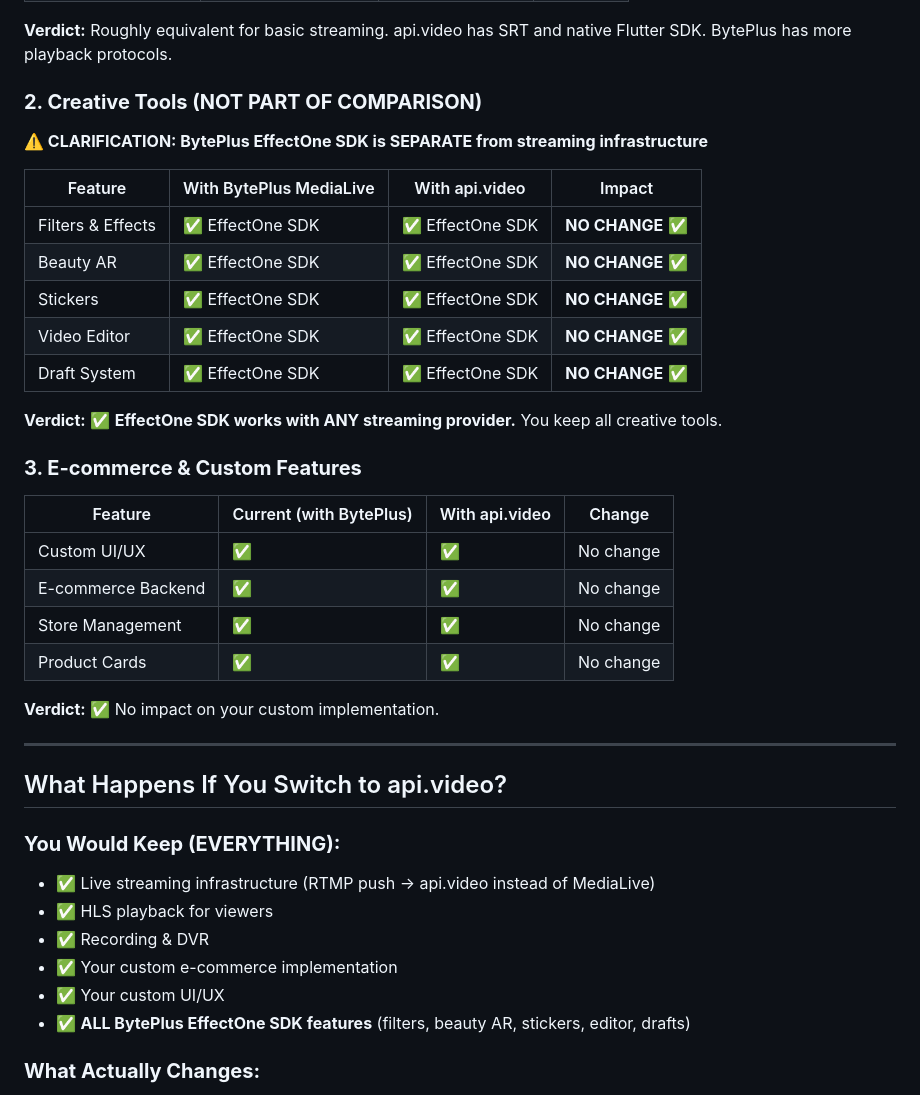
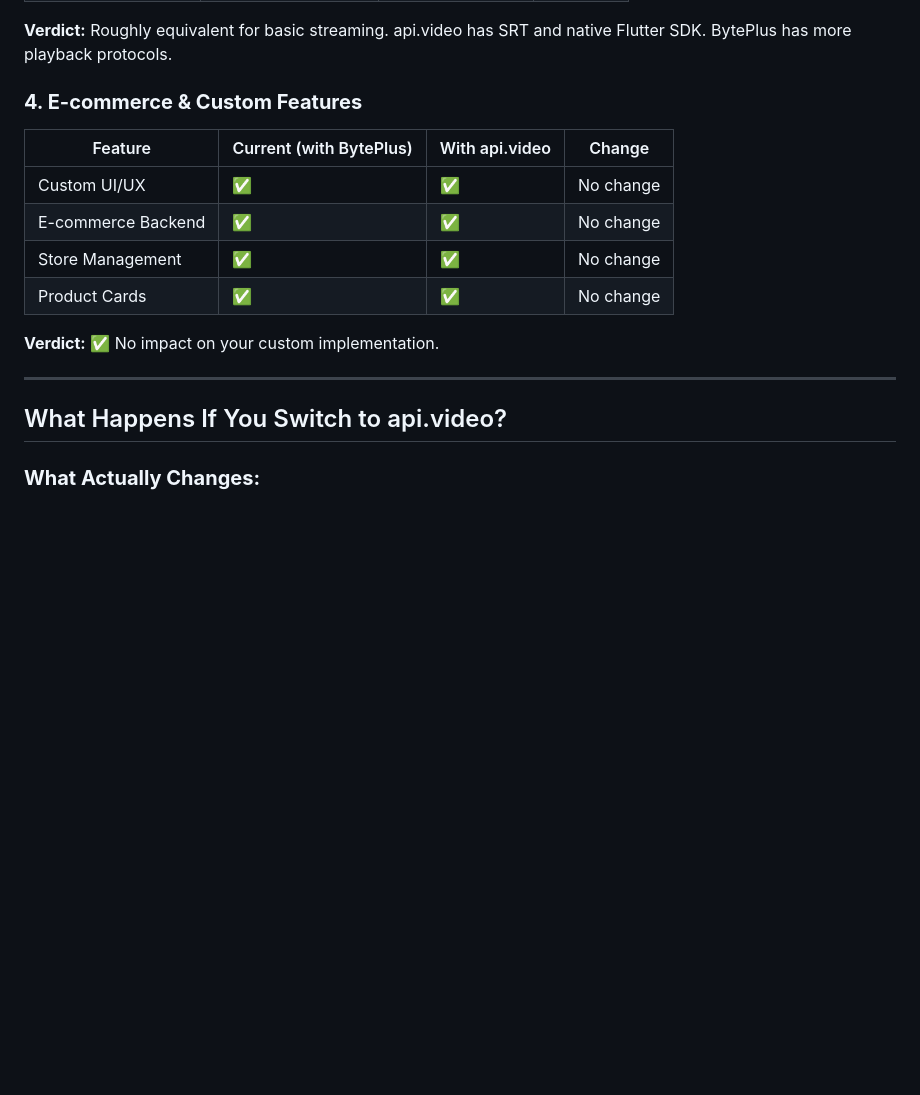
Before and after one commit to yerinsabraham/lyklukapp, a Markdown page: APIVIDEO_VS_BYTEPLUS_MEDIALIVE_COMPARISON.md, the part around one of its changes. GitHub-like rendering; blank space fills up the shorter version.

```diff
--- a/APIVIDEO_VS_BYTEPLUS_MEDIALIVE_COMPARISON.md
+++ b/APIVIDEO_VS_BYTEPLUS_MEDIALIVE_COMPARISON.md
@@ -108,21 +108,7 @@ api.video Platform (Streaming Infrastructure)
 
 **Verdict:** Roughly equivalent for basic streaming. api.video has SRT and native Flutter SDK. BytePlus has more playback protocols.
 
-### **2. Creative Tools (NOT PART OF COMPARISON)**
-
-**⚠️ CLARIFICATION: BytePlus EffectOne SDK is SEPARATE from streaming infrastructure**
-
-| Feature | With BytePlus MediaLive | With api.video | Impact |
-|---------|------------------------|----------------|--------|
-| Filters & Effects | ✅ EffectOne SDK | ✅ EffectOne SDK | **NO CHANGE** ✅ |
-| Beauty AR | ✅ EffectOne SDK | ✅ EffectOne SDK | **NO CHANGE** ✅ |
-| Stickers | ✅ EffectOne SDK | ✅ EffectOne SDK | **NO CHANGE** ✅ |
-| Video Editor | ✅ EffectOne SDK | ✅ EffectOne SDK | **NO CHANGE** ✅ |
-| Draft System | ✅ EffectOne SDK | ✅ EffectOne SDK | **NO CHANGE** ✅ |
-
-**Verdict:** ✅ **EffectOne SDK works with ANY streaming provider.** You keep all creative tools.
-
-### **3. E-commerce & Custom Features**
+### **4. E-commerce & Custom Features**
 
 | Feature | Current (with BytePlus) | With api.video | Change |
 |---------|------------------------|----------------|---------|
@@ -137,13 +123,6 @@ api.video Platform (Streaming Infrastructure)
 
 ## What Happens If You Switch to api.video?
 
-### **You Would Keep (EVERYTHING):**
-- ✅ Live streaming infrastructure (RTMP push → api.video instead of MediaLive)
-- ✅ HLS playback for viewers
-- ✅ Recording & DVR
-- ✅ Your custom e-commerce implementation
-- ✅ Your custom UI/UX
-- ✅ **ALL BytePlus EffectOne SDK features** (filters, beauty AR, stickers, editor, drafts)
 
 ### **What Actually Changes:**
 - ⚠️ Streaming backend only: BytePlus MediaLive → api.video
```
Also changed, not shown: other parts of APIVIDEO_VS_BYTEPLUS_MEDIALIVE_COMPARISON.md (+0 -44 lines).
